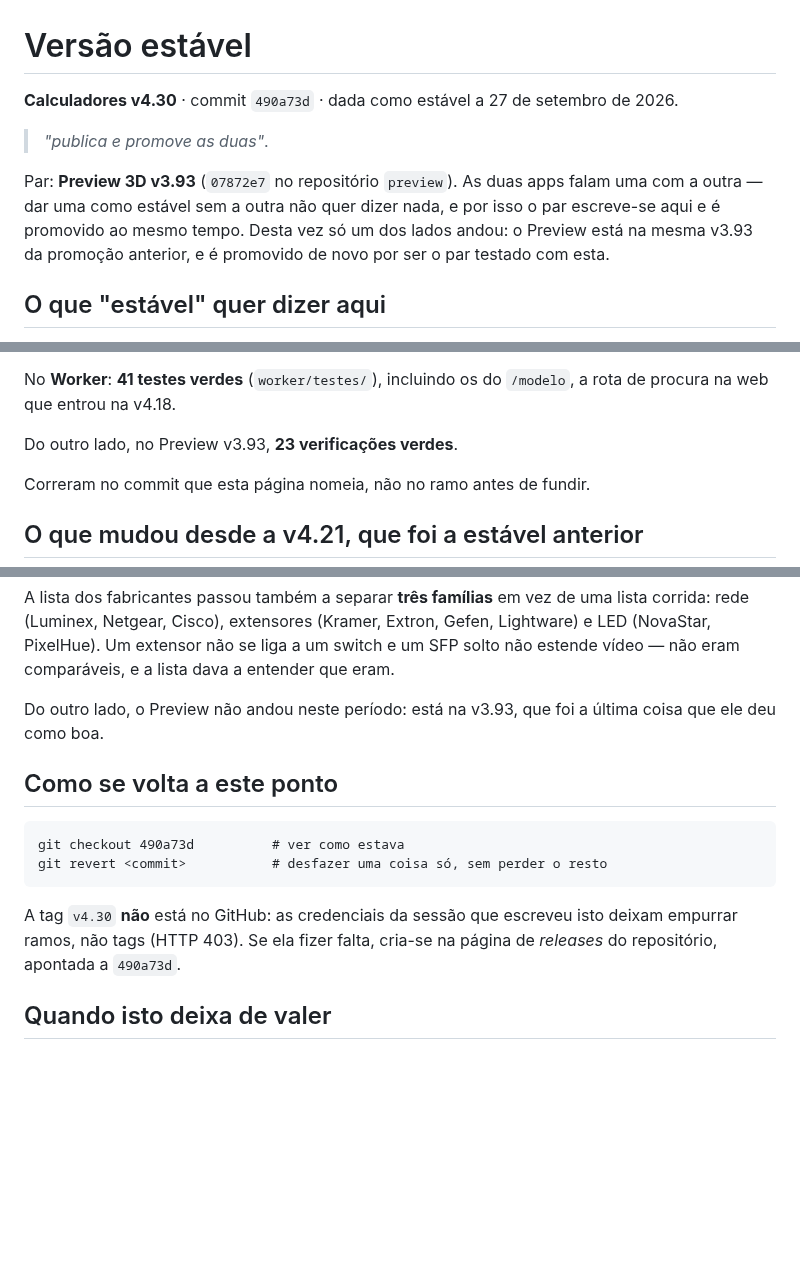
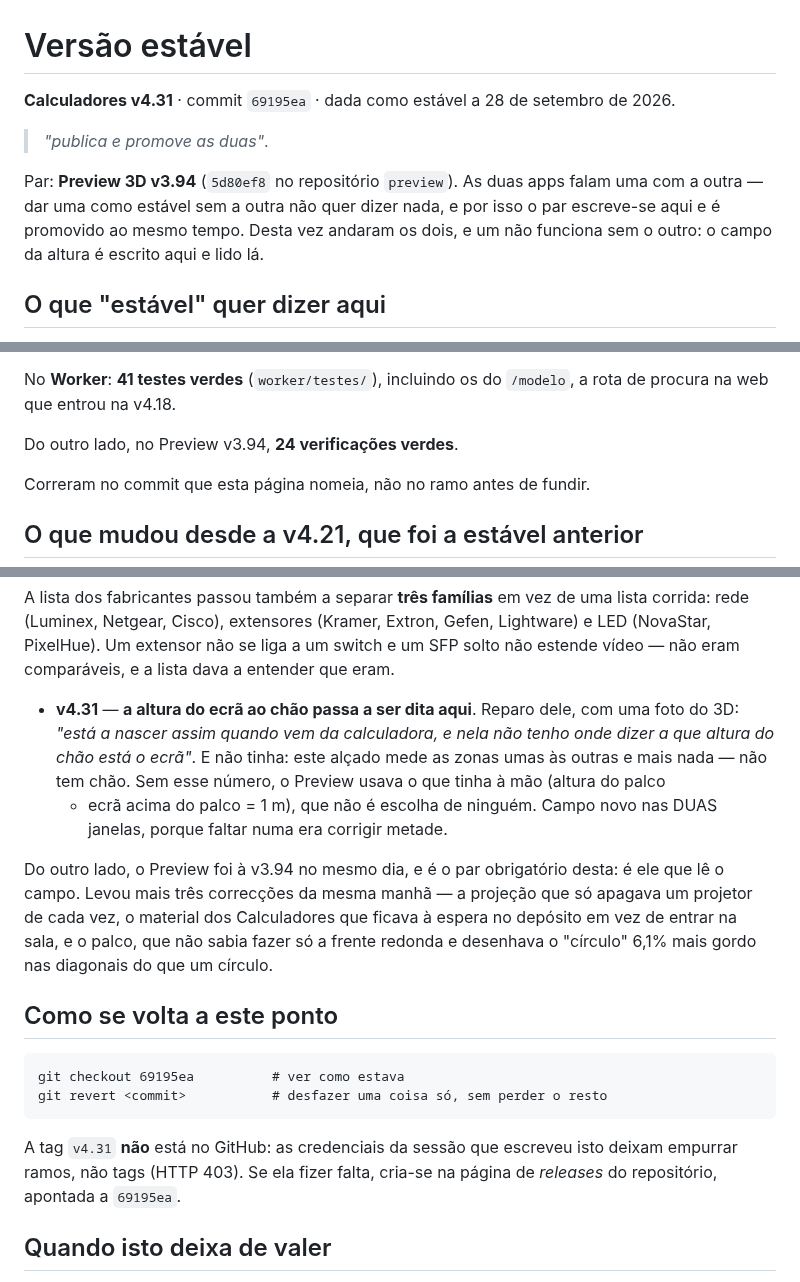
Before and after one commit to mikefkfmiguel-create/calculadores, a Markdown page: VERSAO-ESTAVEL.md, 3 parts joined by grey strips. Rendered like a GitHub page; blank space fills up the shorter version.

Commit message:
Calculadores v4.31 passa a estável, com o Preview 3D v3.94
Desta vez andaram os dois, e um não funciona sem o outro: o campo da altura
do ecrã ao chão é escrito aqui e lido lá. 22 verificações verdes deste lado,
24 do outro, zero falhas, nos commits que a página nomeia.

Co-Authored-By: Claude Opus 5 <noreply@anthropic.com>
Claude-Session: https://claude.ai/code/session_015N5JvcAcSkBWtj37ha6kyL

````diff
--- a/VERSAO-ESTAVEL.md
+++ b/VERSAO-ESTAVEL.md
@@ -1,14 +1,13 @@
 # Versão estável
 
-**Calculadores v4.30** · commit `490a73d` · dada como estável a 27 de setembro de 2026.
+**Calculadores v4.31** · commit `69195ea` · dada como estável a 28 de setembro de 2026.
 
 > *"publica e promove as duas"*.
 
-Par: **Preview 3D v3.93** (`07872e7` no repositório `preview`). As duas apps
+Par: **Preview 3D v3.94** (`5d80ef8` no repositório `preview`). As duas apps
 falam uma com a outra — dar uma como estável sem a outra não quer dizer nada,
-e por isso o par escreve-se aqui e é promovido ao mesmo tempo. Desta vez só
-um dos lados andou: o Preview está na mesma v3.93 da promoção anterior, e é
-promovido de novo por ser o par testado com esta.
+e por isso o par escreve-se aqui e é promovido ao mesmo tempo. Desta vez andaram os dois, e um
+não funciona sem o outro: o campo da altura é escrito aqui e lido lá.
 
 ## O que "estável" quer dizer aqui
 
@@ -36,7 +35,7 @@ trechos, em `traducao-por-fazer.json`).
 No **Worker**: **41 testes verdes** (`worker/testes/`), incluindo os do
 `/modelo`, a rota de procura na web que entrou na v4.18.
 
-Do outro lado, no Preview v3.93, **23 verificações verdes**.
+Do outro lado, no Preview v3.94, **24 verificações verdes**.
 
 Correram no commit que esta página nomeia, não no ramo antes de fundir.
 
@@ -102,19 +101,31 @@ Extron, Gefen, Lightware) e LED (NovaStar, PixelHue). Um extensor não se
 liga a um switch e um SFP solto não estende vídeo — não eram comparáveis, e
 a lista dava a entender que eram.
 
-Do outro lado, o Preview não andou neste período: está na v3.93, que foi a
-última coisa que ele deu como boa.
+- **v4.31** — **a altura do ecrã ao chão passa a ser dita aqui**. Reparo
+  dele, com uma foto do 3D: *"está a nascer assim quando vem da calculadora,
+  e nela não tenho onde dizer a que altura do chão está o ecrã"*. E não
+  tinha: este alçado mede as zonas umas às outras e mais nada — não tem
+  chão. Sem esse número, o Preview usava o que tinha à mão (altura do palco
+  + ecrã acima do palco = 1 m), que não é escolha de ninguém. Campo novo nas
+  DUAS janelas, porque faltar numa era corrigir metade.
+
+Do outro lado, o Preview foi à v3.94 no mesmo dia, e é o par obrigatório
+desta: é ele que lê o campo. Levou mais três correcções da mesma manhã — a
+projeção que só apagava um projetor de cada vez, o material dos Calculadores
+que ficava à espera no depósito em vez de entrar na sala, e o palco, que não
+sabia fazer só a frente redonda e desenhava o "círculo" 6,1% mais gordo nas
+diagonais do que um círculo.
 
 ## Como se volta a este ponto
 
 ```
-git checkout 490a73d          # ver como estava
+git checkout 69195ea          # ver como estava
 git revert <commit>           # desfazer uma coisa só, sem perder o resto
 ```
 
-A tag `v4.30` **não** está no GitHub: as credenciais da sessão que escreveu
+A tag `v4.31` **não** está no GitHub: as credenciais da sessão que escreveu
 isto deixam empurrar ramos, não tags (HTTP 403). Se ela fizer falta, cria-se
-na página de *releases* do repositório, apontada a `490a73d`.
+na página de *releases* do repositório, apontada a `69195ea`.
 
 ## Quando isto deixa de valer
 
````
